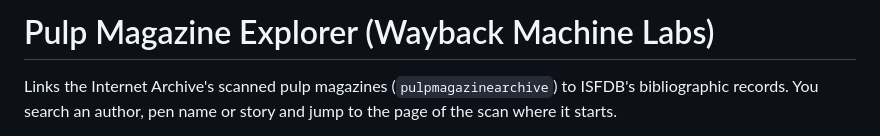
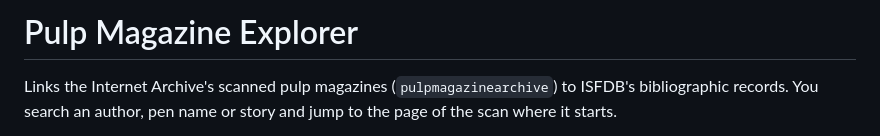
Before and after one commit to internetarchivecanada/pulp-explorer, a Markdown page: README.md, the part around the change. Rendered like a GitHub page.

```diff
--- a/README.md
+++ b/README.md
@@ -1,4 +1,4 @@
-# Pulp Magazine Explorer (Wayback Machine Labs)
+# Pulp Magazine Explorer
 
 Links the Internet Archive's scanned pulp magazines (`pulpmagazinearchive`) to ISFDB's bibliographic records. You search an author, pen name or story and jump to the page of the scan where it starts.
 
```
